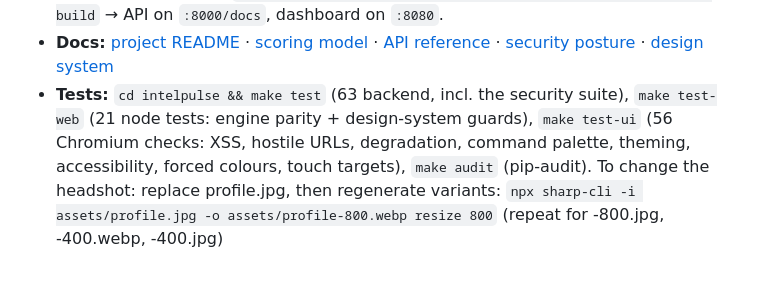
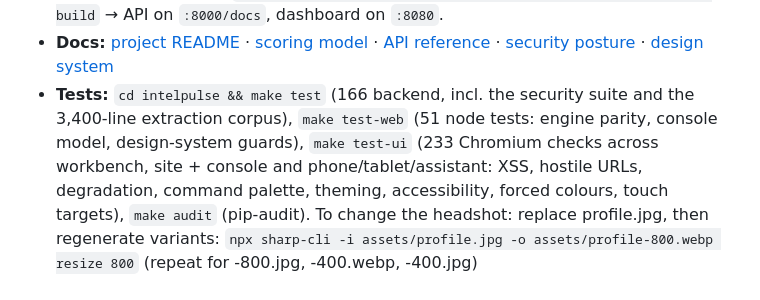
Before and after one commit to vinitrami-Soc/vinitrami-Soc.github.io, a Markdown page: README.md, the part around the change. GitHub-like rendering; blank space fills up the shorter version.

Commit message:
Bring the documented test counts up to date
Both READMEs still advertised 63 backend and 21 node tests. Counted by
running each suite: 166 backend, 51 node, 233 Chromium checks across the
three browser suites.

Co-Authored-By: Claude Opus 5 <noreply@anthropic.com>
Claude-Session: https://claude.ai/code/session_01YLTRt86GuuUGhV5WnMSn9K

```diff
--- a/README.md
+++ b/README.md
@@ -34,10 +34,11 @@ Jira-ready SOC ticket.
 * **Docs:** [project README](intelpulse/README.md) · [scoring model](intelpulse/docs/SCORING.md) ·
   [API reference](intelpulse/docs/API.md) · [security posture](intelpulse/docs/SECURITY.md) ·
   [design system](intelpulse/docs/DESIGN.md)
-* **Tests:** `cd intelpulse && make test` (63 backend, incl. the security suite),
-  `make test-web` (21 node tests: engine parity + design-system guards),
-  `make test-ui` (56 Chromium checks: XSS, hostile URLs, degradation, command palette, theming,
-  accessibility, forced colours, touch targets), `make audit` (pip-audit).
+* **Tests:** `cd intelpulse && make test` (166 backend, incl. the security suite and the
+  3,400-line extraction corpus), `make test-web` (51 node tests: engine parity, console model,
+  design-system guards), `make test-ui` (233 Chromium checks across workbench, site + console and
+  phone/tablet/assistant: XSS, hostile URLs, degradation, command palette, theming, accessibility,
+  forced colours, touch targets), `make audit` (pip-audit).
 To change the headshot: replace profile.jpg, then regenerate variants:
 `npx sharp-cli -i assets/profile.jpg -o assets/profile-800.webp resize 800` (repeat for -800.jpg, -400.webp, -400.jpg)
 
```
Also changed, not shown: intelpulse/README.md (+3 -2 lines).
